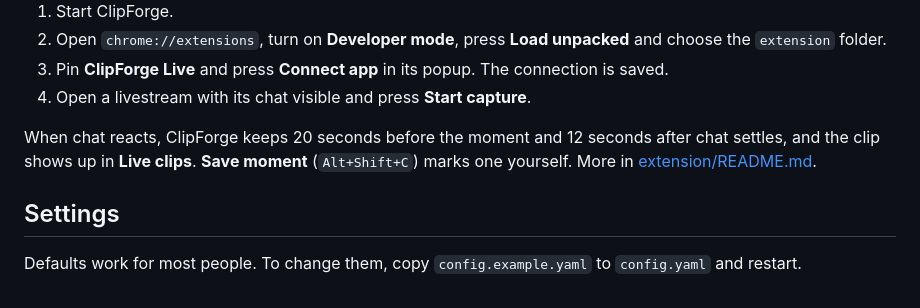
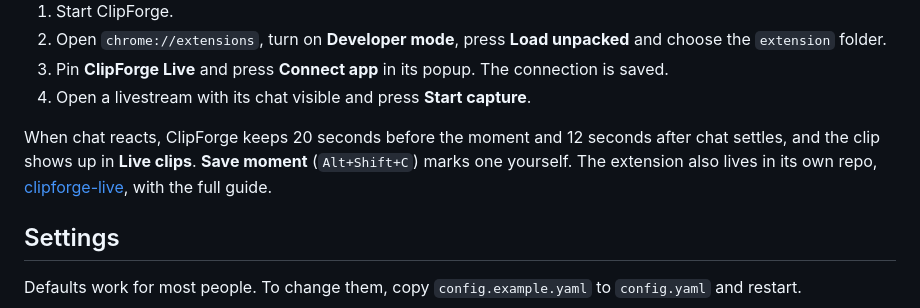
Before and after one commit to generalworksit/clipforge, a Markdown page: README.md, the part around the change. GitHub-like rendering.

```diff
--- a/README.md
+++ b/README.md
@@ -136,7 +136,7 @@ Without an NVIDIA GPU ClipForge picks the smaller Whisper model and everything s
 3. Pin **ClipForge Live** and press **Connect app** in its popup. The connection is saved.
 4. Open a livestream with its chat visible and press **Start capture**.
 
-When chat reacts, ClipForge keeps 20 seconds before the moment and 12 seconds after chat settles, and the clip shows up in **Live clips**. **Save moment** (`Alt+Shift+C`) marks one yourself. More in [extension/README.md](extension/README.md).
+When chat reacts, ClipForge keeps 20 seconds before the moment and 12 seconds after chat settles, and the clip shows up in **Live clips**. **Save moment** (`Alt+Shift+C`) marks one yourself. The extension also lives in its own repo, [clipforge-live](https://github.com/generalworksit/clipforge-live), with the full guide.
 
 ## Settings
 
```
Also changed, not shown: extension/README.md (+104 -8 lines), extension/docs/icon.png (added), extension/docs/popup.png (added), 11 other files.
